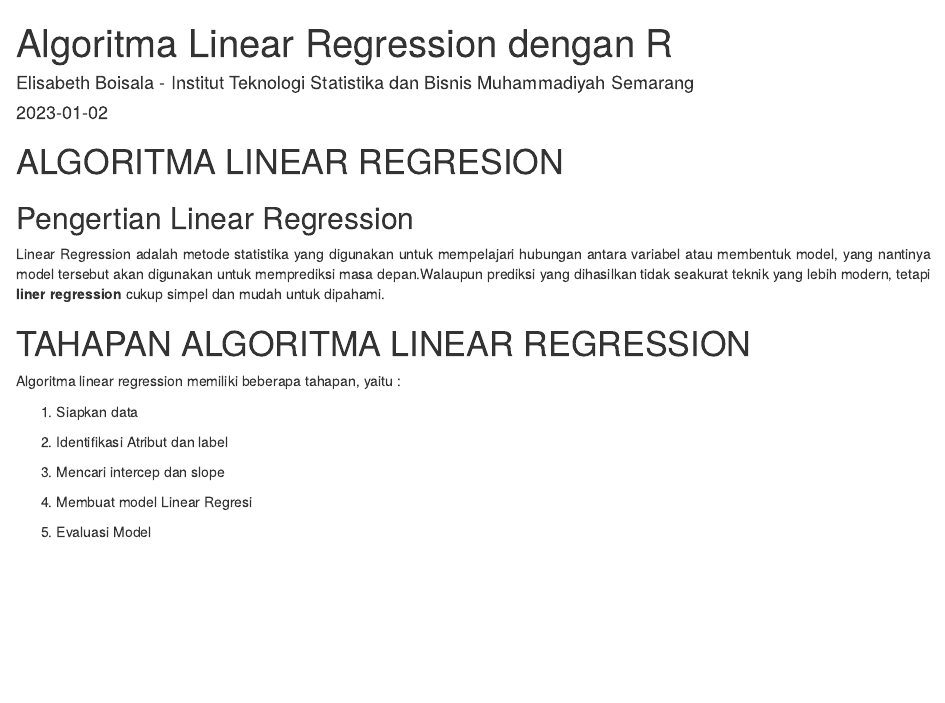
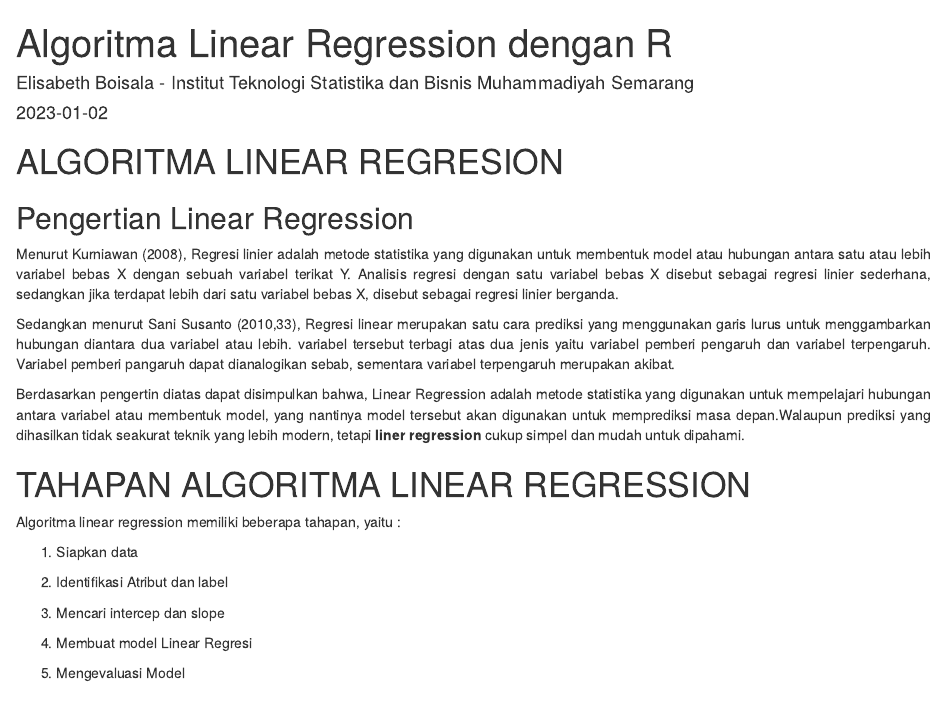
Before and after one commit to ElisabethBoisala18/Algoritma-Linear-Regression, an R Markdown document (Linear Regression.Rmd): the page in a window 1100 px wide, from its top. Rendered offline with R 4.5, knitr and Pandoc, with nearby package versions; drawn as R Markdown's standard HTML page in place of the format the file asks for.

Commit message:
commit lanjutan 2

```diff
--- a/Linear Regression.Rmd
+++ b/Linear Regression.Rmd
@@ -23,7 +23,13 @@ knitr::opts_chunk$set(echo = TRUE)
 
 ## Pengertian Linear Regression
 
-Linear Regression adalah metode statistika yang digunakan untuk mempelajari hubungan antara variabel atau membentuk model, yang nantinya model tersebut akan digunakan untuk memprediksi masa depan.Walaupun prediksi yang dihasilkan tidak seakurat teknik yang lebih modern, tetapi **liner regression** cukup simpel dan mudah untuk dipahami.
+Menurut Kurniawan (2008), Regresi linier adalah metode statistika yang digunakan untuk membentuk model atau hubungan antara satu atau lebih variabel bebas X dengan sebuah variabel terikat Y. Analisis regresi dengan satu variabel bebas X disebut sebagai regresi linier sederhana, sedangkan jika terdapat lebih dari satu variabel bebas X, disebut sebagai regresi linier berganda.
+
+Sedangkan menurut Sani Susanto (2010,33), Regresi linear merupakan satu cara prediksi yang menggunakan garis lurus untuk menggambarkan hubungan diantara dua variabel atau lebih. variabel tersebut terbagi atas dua jenis yaitu variabel pemberi pengaruh dan variabel terpengaruh. Variabel pemberi pangaruh dapat dianalogikan sebab, sementara variabel terpengaruh merupakan akibat.
+
+
+Berdasarkan pengertin diatas dapat disimpulkan bahwa, Linear Regression adalah metode statistika yang digunakan untuk mempelajari hubungan antara variabel atau membentuk model, yang nantinya model tersebut akan digunakan untuk memprediksi masa depan.Walaupun prediksi yang dihasilkan tidak seakurat teknik yang lebih modern, tetapi **liner regression** cukup simpel dan mudah untuk dipahami.
+
 
 # TAHAPAN ALGORITMA LINEAR REGRESSION
 
@@ -37,7 +43,7 @@ Algoritma linear regression memiliki beberapa tahapan, yaitu :
 
 4.  Membuat model Linear Regresi
 
-5.  Evaluasi Model
+5.  Mengevaluasi Model
 
 # EKSPERIMEN ALGORITMA LINEAR REGRESSION
 
```
Also changed, not shown: Linear-Regression.html.
